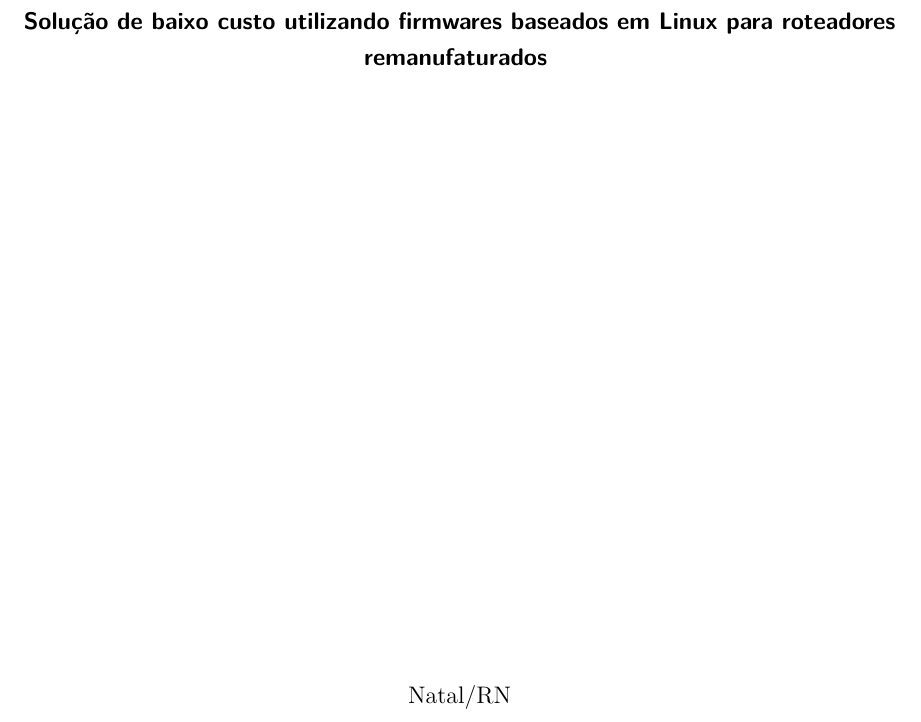
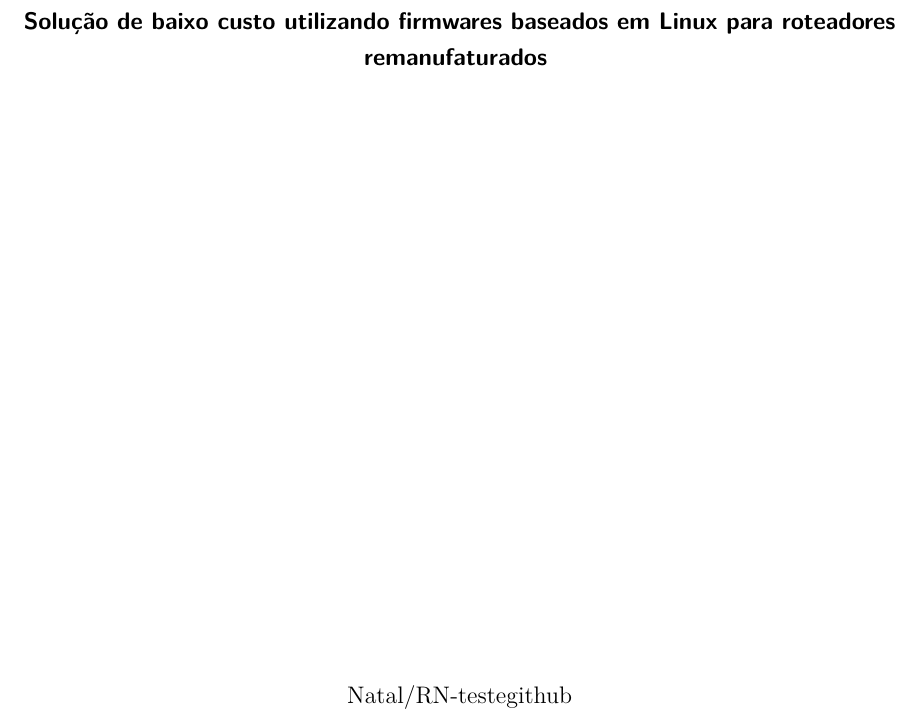
Before and after one commit to crac0261/Relatorio_SPRINT1_ifrn, a LaTeX thesis (principal.tex): part of page 1 of 13, cut so that both start at the same text. Compiled offline with pdfLaTeX.

Commit message:
Update principal.tex

```diff
--- a/principal.tex
+++ b/principal.tex
@@ -25,7 +25,7 @@
   RENNER DE OLIVEIRA TORRES
 }
 
-\local{Natal/RN}
+\local{Natal/RN-testegithub}
 %Sempre adicione a titulação do professor
 %Ele pode ficar bem zangado se for esquecido
 \orientador{Prof. Dr. Carlos Gustavo Araújo da Rocha}
```
